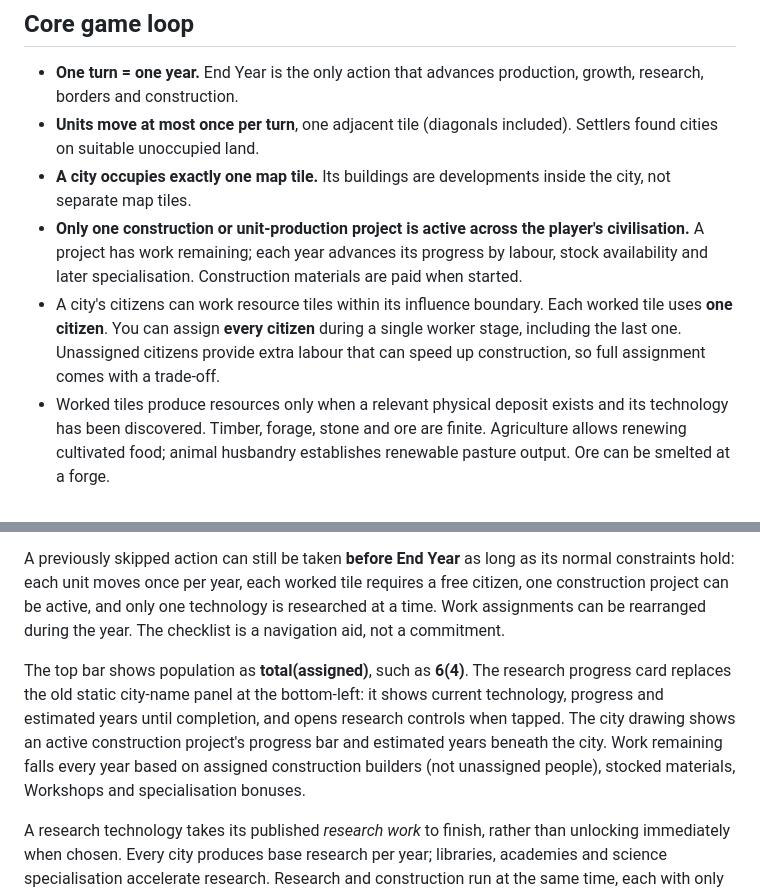
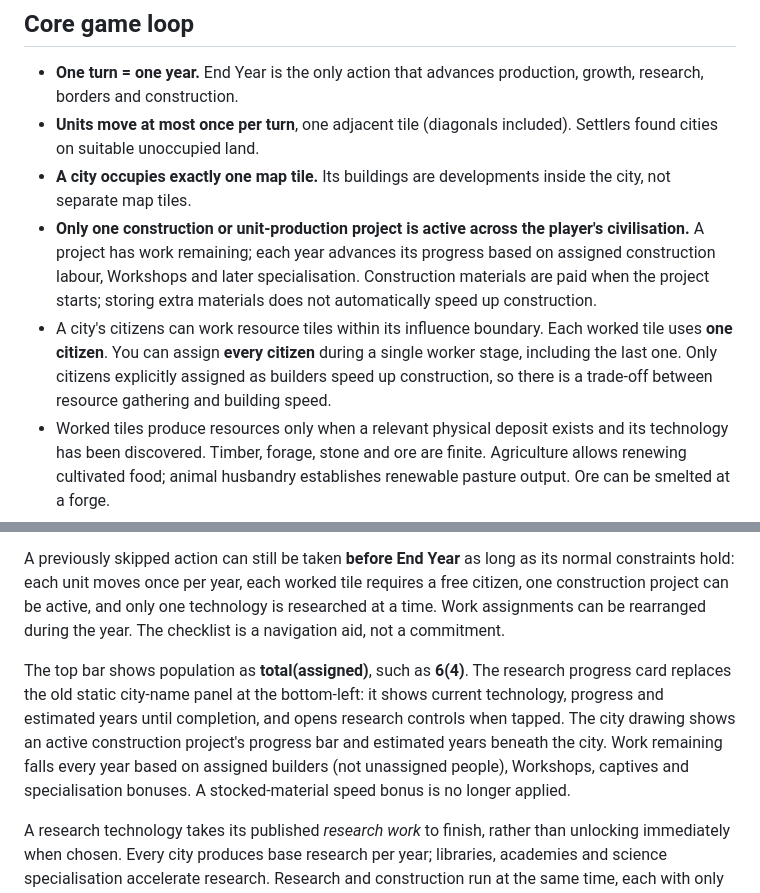
Before and after one commit to RainPlanterIE/Civ, a Markdown page: GAME_RULES.md, 2 parts joined by grey strips. GitHub-like rendering.

```diff
--- a/GAME_RULES.md
+++ b/GAME_RULES.md
@@ -4,8 +4,8 @@
 - **One turn = one year.** End Year is the only action that advances production, growth, research, borders and construction.
 - **Units move at most once per turn**, one adjacent tile (diagonals included). Settlers found cities on suitable unoccupied land.
 - **A city occupies exactly one map tile.** Its buildings are developments inside the city, not separate map tiles.
-- **Only one construction or unit-production project is active across the player's civilisation.** A project has work remaining; each year advances its progress by labour, stock availability and later specialisation. Construction materials are paid when started.
-- A city's citizens can work resource tiles within its influence boundary. Each worked tile uses **one citizen**. You can assign **every citizen** during a single worker stage, including the last one. Unassigned citizens provide extra labour that can speed up construction, so full assignment comes with a trade-off.
+- **Only one construction or unit-production project is active across the player's civilisation.** A project has work remaining; each year advances its progress based on assigned construction labour, Workshops and later specialisation. Construction materials are paid when the project starts; storing extra materials does not automatically speed up construction.
+- A city's citizens can work resource tiles within its influence boundary. Each worked tile uses **one citizen**. You can assign **every citizen** during a single worker stage, including the last one. Only citizens explicitly assigned as builders speed up construction, so there is a trade-off between resource gathering and building speed.
 - Worked tiles produce resources only when a relevant physical deposit exists and its technology has been discovered. Timber, forage, stone and ore are finite. Agriculture allows renewing cultivated food; animal husbandry establishes renewable pasture output. Ore can be smelted at a forge.
 - The game begins with Forestry and Foraging known. Agriculture, Geology, Writing, Husbandry, Metalworking and Engineering are researchable. **Hidden deposits do not appear until their research is completed.**
 
@@ -51,7 +51,7 @@ Each year has a **revisitable turn checklist**, not a one-way lock. Use **Next**
 
 A previously skipped action can still be taken **before End Year** as long as its normal constraints hold: each unit moves once per year, each worked tile requires a free citizen, one construction project can be active, and only one technology is researched at a time. Work assignments can be rearranged during the year. The checklist is a navigation aid, not a commitment.
 
-The top bar shows population as **total(assigned)**, such as **6(4)**. The research progress card replaces the old static city-name panel at the bottom-left: it shows current technology, progress and estimated years until completion, and opens research controls when tapped. The city drawing shows an active construction project's progress bar and estimated years beneath the city. Work remaining falls every year based on assigned construction builders (not unassigned people), stocked materials, Workshops and specialisation bonuses.
+The top bar shows population as **total(assigned)**, such as **6(4)**. The research progress card replaces the old static city-name panel at the bottom-left: it shows current technology, progress and estimated years until completion, and opens research controls when tapped. The city drawing shows an active construction project's progress bar and estimated years beneath the city. Work remaining falls every year based on assigned builders (not unassigned people), Workshops, captives and specialisation bonuses. A stocked-material speed bonus is no longer applied.
 
 A research technology takes its published *research work* to finish, rather than unlocking immediately when chosen. Every city produces base research per year; libraries, academies and science specialisation accelerate research. Research and construction run at the same time, each with only one active project.
 
```
Also changed, not shown: other parts of GAME_RULES.md (+26 -1 lines).
